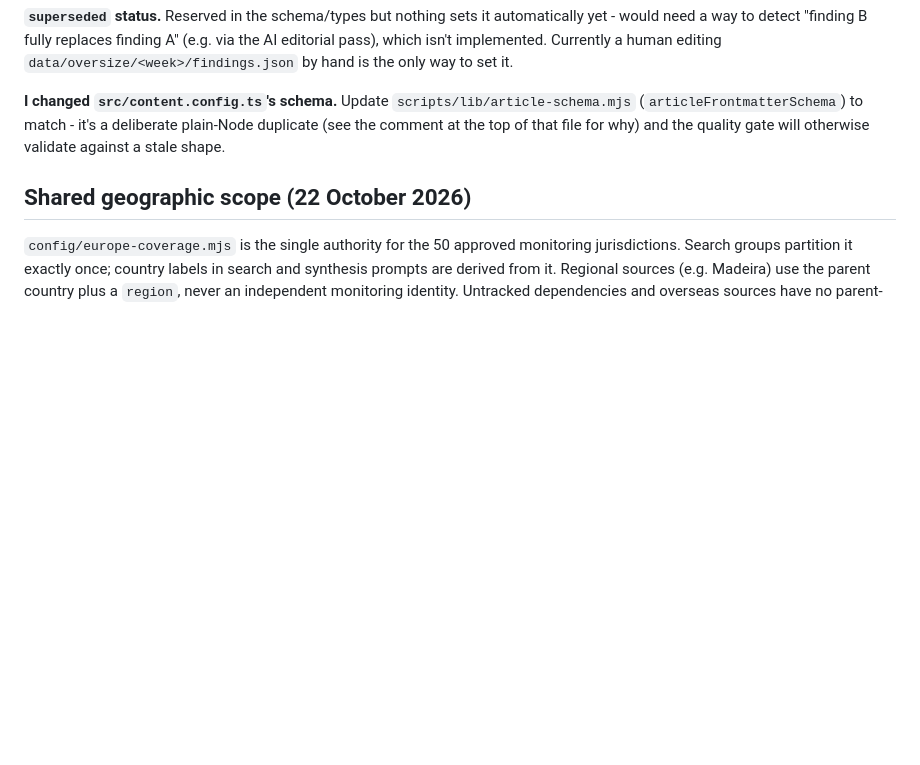
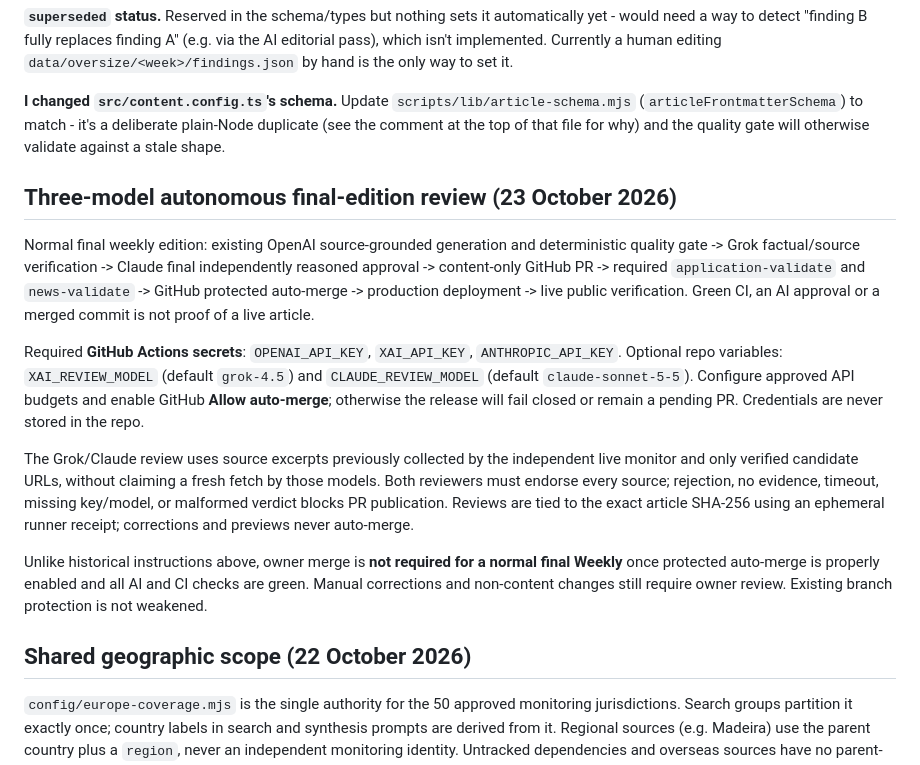
Before and after one commit to vratadajcm-png/dajc-eu, a Markdown page: docs/NEWS_AUTOMATION.md, the part around the change. Drawn GitHub-style; blank space fills up the shorter version.

Commit message:
docs(news): define autonomous OpenAI → Grok → Claude protected-release policy

```diff
--- a/docs/NEWS_AUTOMATION.md
+++ b/docs/NEWS_AUTOMATION.md
@@ -846,6 +846,16 @@ that file for why) and the quality gate will otherwise validate against a
 stale shape.
 
 
+## Three-model autonomous final-edition review (23 October 2026)
+
+Normal final weekly edition: existing OpenAI source-grounded generation and deterministic quality gate -> Grok factual/source verification -> Claude final independently reasoned approval -> content-only GitHub PR -> required `application-validate` and `news-validate` -> GitHub protected auto-merge -> production deployment -> live public verification. Green CI, an AI approval or a merged commit is not proof of a live article.
+
+Required **GitHub Actions secrets**: `OPENAI_API_KEY`, `XAI_API_KEY`, `ANTHROPIC_API_KEY`. Optional repo variables: `XAI_REVIEW_MODEL` (default `grok-4.5`) and `CLAUDE_REVIEW_MODEL` (default `claude-sonnet-5-5`). Configure approved API budgets and enable GitHub **Allow auto-merge**; otherwise the release will fail closed or remain a pending PR. Credentials are never stored in the repo.
+
+The Grok/Claude review uses source excerpts previously collected by the independent live monitor and only verified candidate URLs, without claiming a fresh fetch by those models. Both reviewers must endorse every source; rejection, no evidence, timeout, missing key/model, or malformed verdict blocks PR publication. Reviews are tied to the exact article SHA-256 using an ephemeral runner receipt; corrections and previews never auto-merge.
+
+Unlike historical instructions above, owner merge is **not required for a normal final Weekly** once protected auto-merge is properly enabled and all AI and CI checks are green. Manual corrections and non-content changes still require owner review. Existing branch protection is not weakened.
+
 ## Shared geographic scope (22 October 2026)
 
 `config/europe-coverage.mjs` is the single authority for the 50 approved monitoring
```
